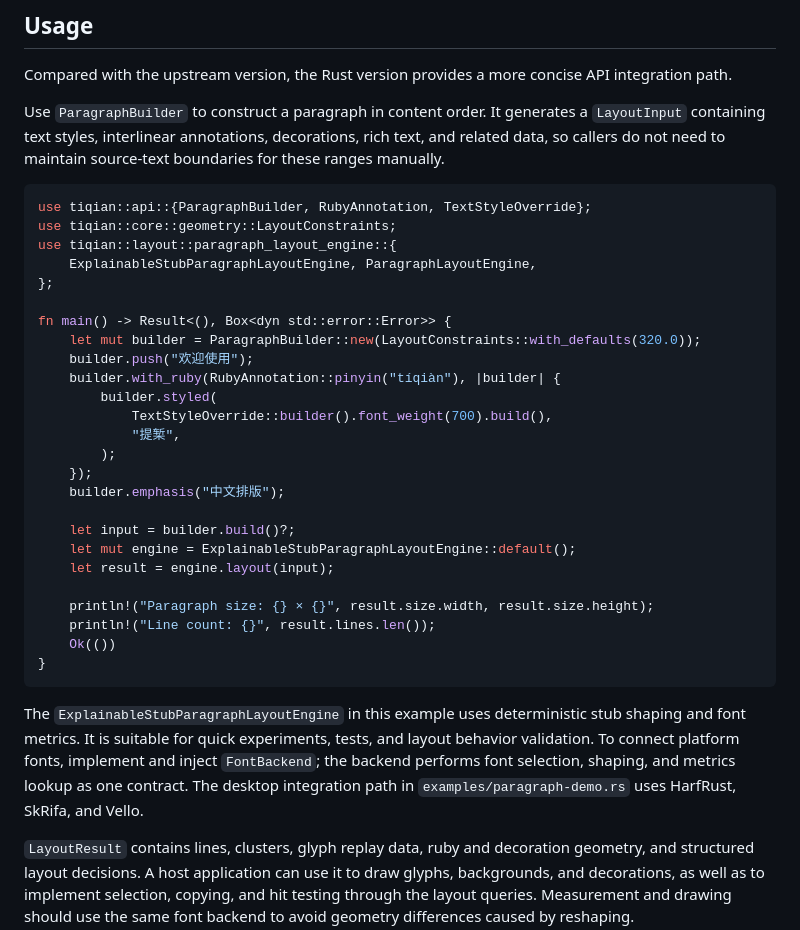
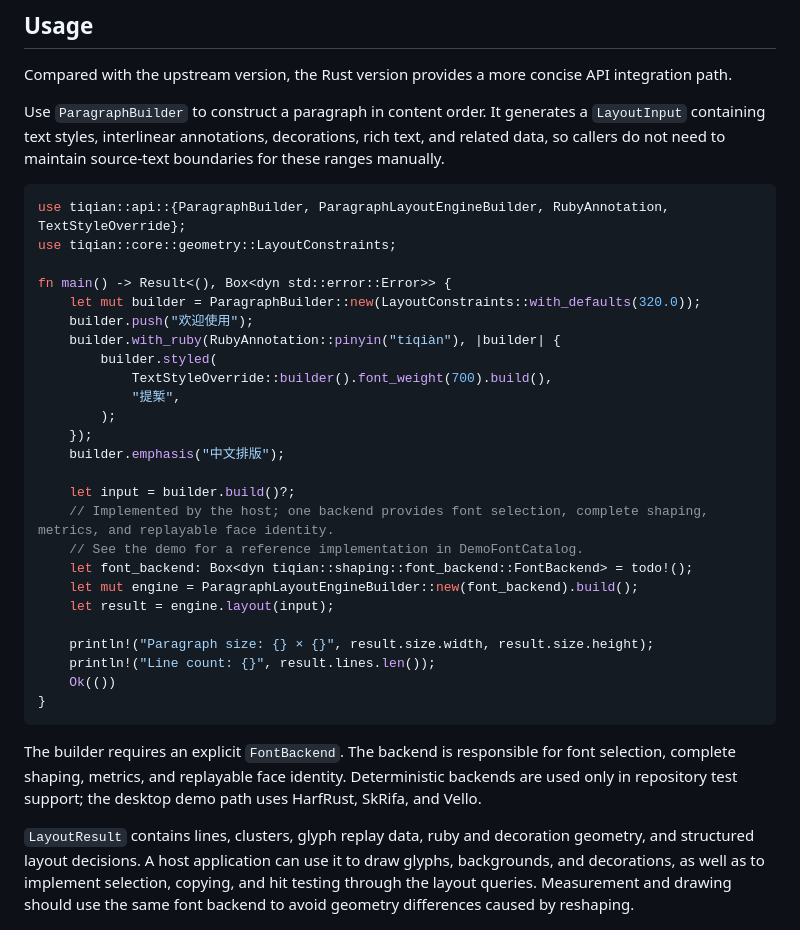
Before and after one commit to tiqian-cjk/tiqian-rs, a Markdown page: README_EN.md, the part around the change. Drawn GitHub-style.

Commit message:
docs: update readme

````diff
--- a/README_EN.md
+++ b/README_EN.md
@@ -31,11 +31,8 @@ Compared with the upstream version, the Rust version provides a more concise API
 Use `ParagraphBuilder` to construct a paragraph in content order. It generates a `LayoutInput` containing text styles, interlinear annotations, decorations, rich text, and related data, so callers do not need to maintain source-text boundaries for these ranges manually.
 
 ```rust
-use tiqian::api::{ParagraphBuilder, RubyAnnotation, TextStyleOverride};
+use tiqian::api::{ParagraphBuilder, ParagraphLayoutEngineBuilder, RubyAnnotation, TextStyleOverride};
 use tiqian::core::geometry::LayoutConstraints;
-use tiqian::layout::paragraph_layout_engine::{
-	ExplainableStubParagraphLayoutEngine, ParagraphLayoutEngine,
-};
 
 fn main() -> Result<(), Box<dyn std::error::Error>> {
 	let mut builder = ParagraphBuilder::new(LayoutConstraints::with_defaults(320.0));
@@ -49,7 +46,10 @@ fn main() -> Result<(), Box<dyn std::error::Error>> {
 	builder.emphasis("中文排版");
 
 	let input = builder.build()?;
-	let mut engine = ExplainableStubParagraphLayoutEngine::default();
+	// Implemented by the host; one backend provides font selection, complete shaping, metrics, and replayable face identity.
+	// See the demo for a reference implementation in DemoFontCatalog.
+	let font_backend: Box<dyn tiqian::shaping::font_backend::FontBackend> = todo!();
+	let mut engine = ParagraphLayoutEngineBuilder::new(font_backend).build();
 	let result = engine.layout(input);
 
 	println!("Paragraph size: {} × {}", result.size.width, result.size.height);
@@ -58,7 +58,7 @@ fn main() -> Result<(), Box<dyn std::error::Error>> {
 }
 ```
 
-The `ExplainableStubParagraphLayoutEngine` in this example uses deterministic stub shaping and font metrics. It is suitable for quick experiments, tests, and layout behavior validation. To connect platform fonts, implement and inject `FontBackend`; the backend performs font selection, shaping, and metrics lookup as one contract. The desktop integration path in `examples/paragraph-demo.rs` uses HarfRust, SkRifa, and Vello.
+The builder requires an explicit `FontBackend`. The backend is responsible for font selection, complete shaping, metrics, and replayable face identity. Deterministic backends are used only in repository test support; the desktop demo path uses HarfRust, SkRifa, and Vello.
 
 `LayoutResult` contains lines, clusters, glyph replay data, ruby and decoration geometry, and structured layout decisions. A host application can use it to draw glyphs, backgrounds, and decorations, as well as to implement selection, copying, and hit testing through the layout queries. Measurement and drawing should use the same font backend to avoid geometry differences caused by reshaping.
 
````
Also changed, not shown: README.md (+6 -6 lines).
